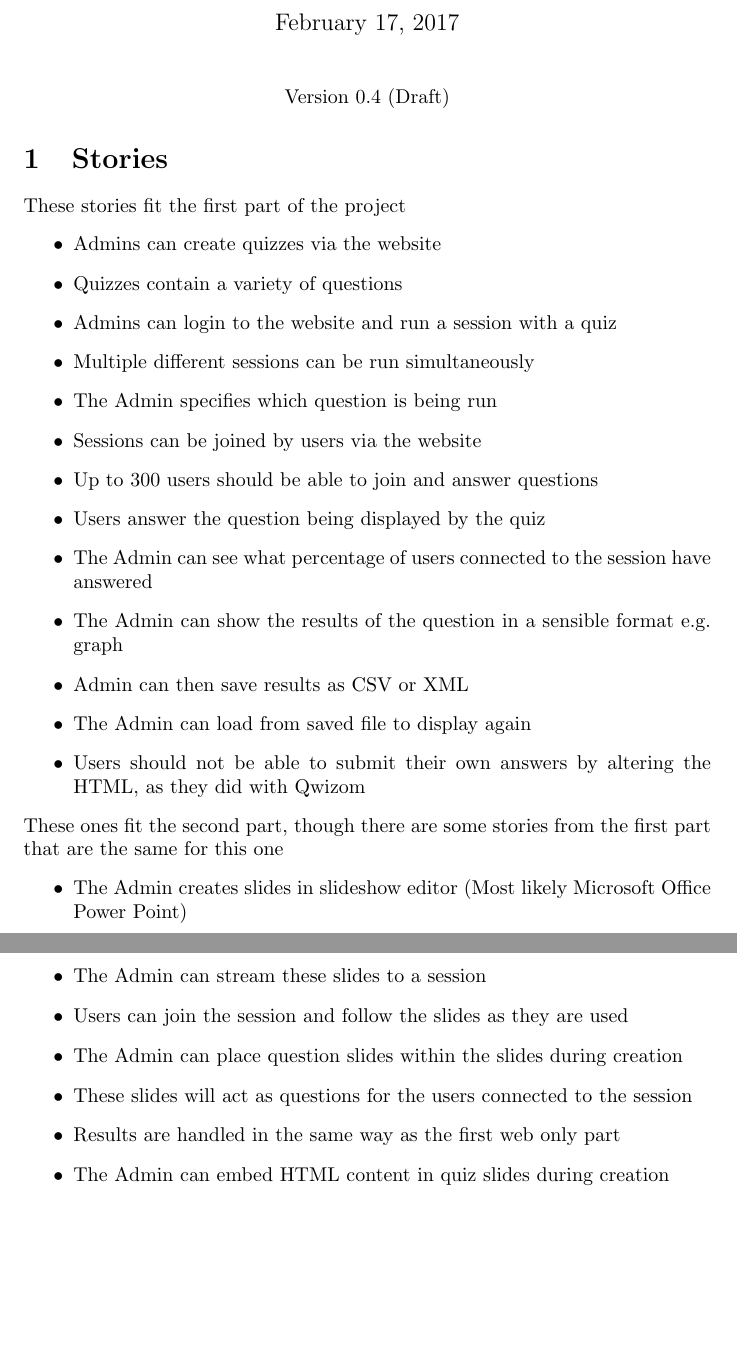
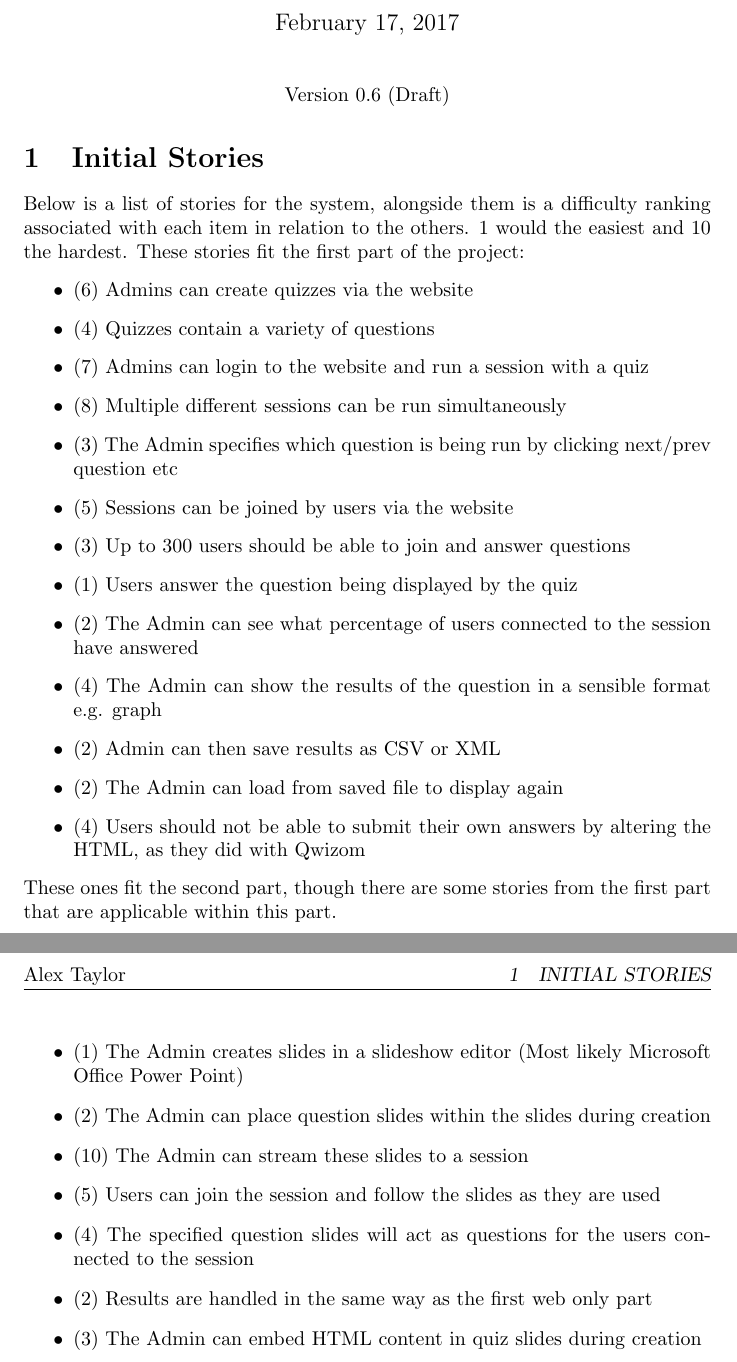
Before and after one commit to ataylor95/quiz-system, a LaTeX document (Documents/Planning/Stories.tex): two parts of pages 1 and 2 of 2, joined at a grey line, cut so that both start at the same text, the shorter picture padded with empty space. Compiled offline with pdfLaTeX.

Commit message:
Updated the stories to have a form of difficulty ranking

```diff
--- a/Documents/Planning/Stories.tex
+++ b/Documents/Planning/Stories.tex
@@ -1,11 +1,11 @@
 \documentclass{article}
 
-%\usepackage{fancyhdr}
+\usepackage{fancyhdr}
 
-%\pagestyle{fancy}
-%\lhead{Alex Taylor}
-%\cfoot{}
-%\rfoot{\thepage}
+\pagestyle{fancy}
+\lhead{Alex Taylor}
+\cfoot{}
+\rfoot{\thepage}
 
 \title{Stories}
 \author{Alex Taylor - amt22@aber.ac.uk}
@@ -14,36 +14,37 @@
 
 \maketitle
 \begin{center}
-	Version 0.4 (Draft)
+	Version 0.6 (Draft)
 \end{center}
 \thispagestyle{empty}
 
-\section{Stories}
-These stories fit the first part of the project
+\section{Initial Stories}
+Below is a list of stories for the system, alongside them is a difficulty ranking associated with each item in relation to the others. 1 would the easiest and 10 the hardest.
+These stories fit the first part of the project:
 \begin{itemize}
-	\item Admins can create quizzes via the website
-	\item Quizzes contain a variety of questions
-	\item Admins can login to the website and run a session with a quiz
-	\item Multiple different sessions can be run simultaneously
-	\item The Admin specifies which question is being run
-	\item Sessions can be joined by users via the website
-	\item Up to 300 users should be able to join and answer questions
-	\item Users answer the question being displayed by the quiz
-	\item The Admin can see what percentage of users connected to the session have answered
-	\item The Admin can show the results of the question in a sensible format e.g. graph
-	\item Admin can then save results as CSV or XML
-	\item The Admin can load from saved file to display again
-	\item Users should not be able to submit their own answers by altering the HTML, as they did with Qwizom
+	\item (6) Admins can create quizzes via the website
+	\item (4) Quizzes contain a variety of questions
+	\item (7) Admins can login to the website and run a session with a quiz
+	\item (8) Multiple different sessions can be run simultaneously
+	\item (3) The Admin specifies which question is being run by clicking next/prev question etc
+	\item (5) Sessions can be joined by users via the website
+	\item (3) Up to 300 users should be able to join and answer questions
+	\item (1) Users answer the question being displayed by the quiz
+	\item (2) The Admin can see what percentage of users connected to the session have answered
+	\item (4) The Admin can show the results of the question in a sensible format e.g. graph
+	\item (2) Admin can then save results as CSV or XML
+	\item (2) The Admin can load from saved file to display again
+	\item (4) Users should not be able to submit their own answers by altering the HTML, as they did with Qwizom
 \end{itemize}
-These ones fit the second part, though there are some stories from the first part that are the same for this one
+These ones fit the second part, though there are some stories from the first part that are applicable within this part.
 \begin{itemize}
-	\item The Admin creates slides in slideshow editor (Most likely Microsoft Office Power Point)
-	\item The Admin can stream these slides to a session
-	\item Users can join the session and follow the slides as they are used
-	\item The Admin can place question slides within the slides during creation
-	\item These slides will act as questions for the users connected to the session
-	\item Results are handled in the same way as the first web only part
-	\item The Admin can embed HTML content in quiz slides during creation
+	\item (1) The Admin creates slides in a slideshow editor (Most likely Microsoft Office Power Point)
+	\item (2) The Admin can place question slides within the slides during creation
+	\item (10) The Admin can stream these slides to a session
+	\item (5) Users can join the session and follow the slides as they are used
+	\item (4) The specified question slides will act as questions for the users connected to the session
+	\item (2) Results are handled in the same way as the first web only part
+	\item (3) The Admin can embed HTML content in quiz slides during creation
 \end{itemize}
 
 \end{document}
```
Also changed, not shown: Documents/Planning/Stories.pdf.
